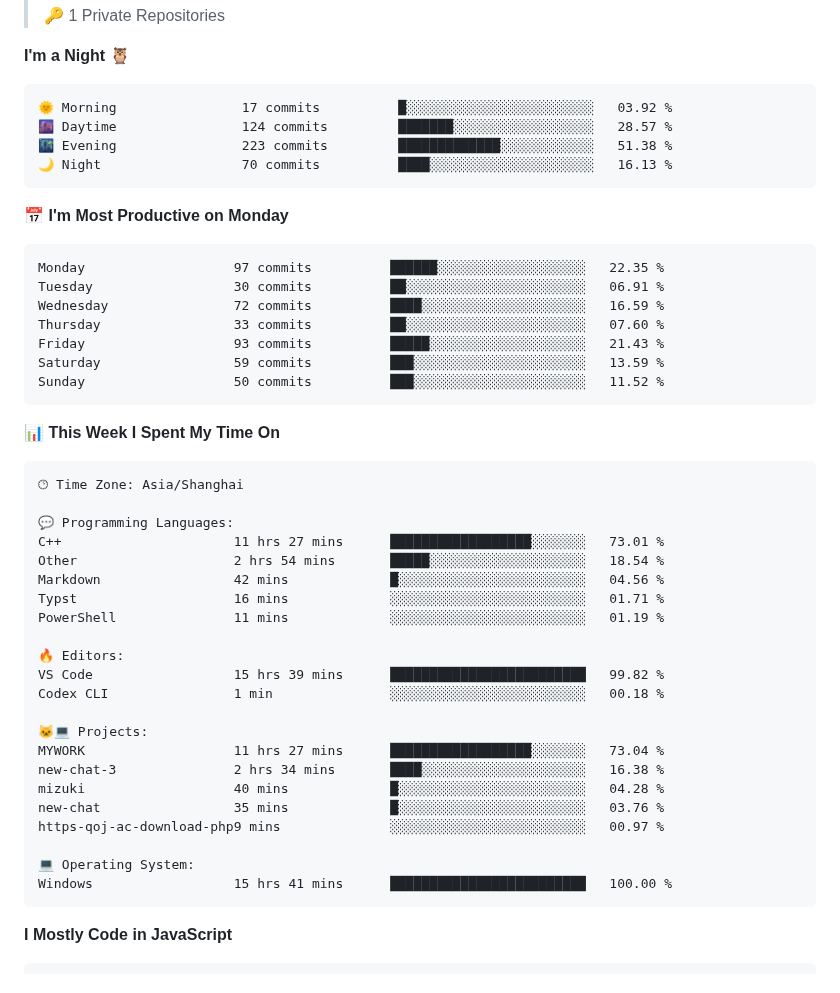
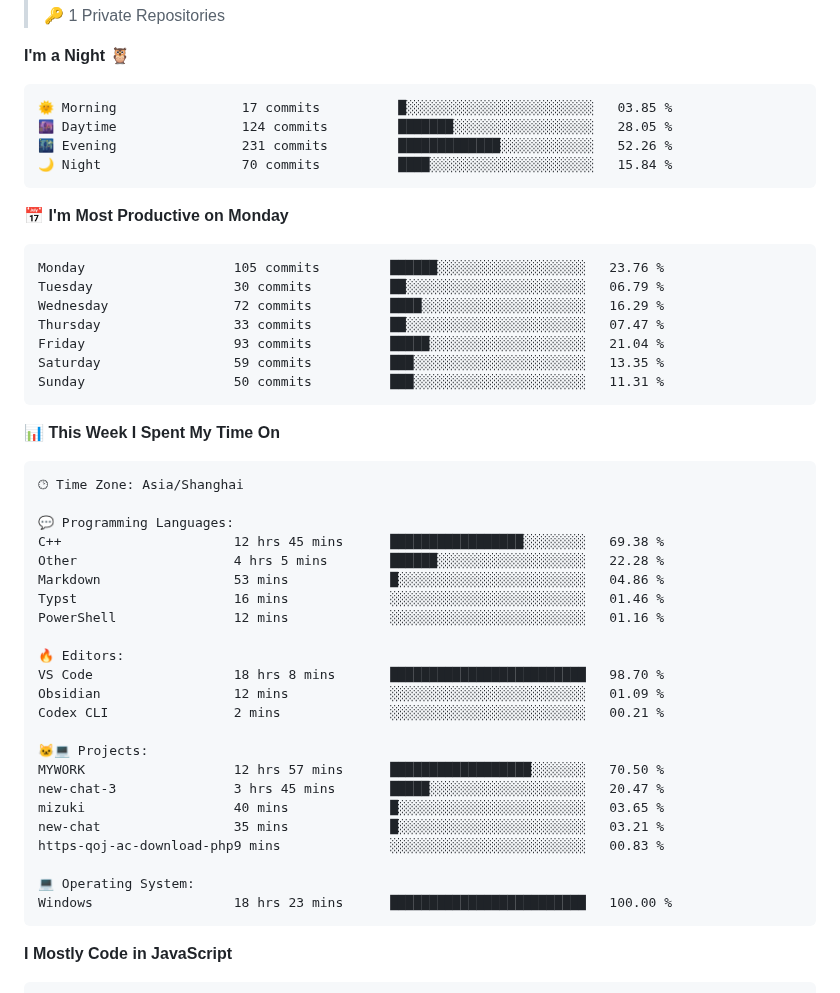
Before and after one commit to 2258009564/2258009564, a Markdown page: README.md, the part around one of its changes. GitHub-like rendering.

Commit message:
Updated with Dev Metrics

````diff
--- a/README.md
+++ b/README.md
@@ -30,21 +30,21 @@ You can click the Preview link to take a look at your changes.
 **I'm a Night 🦉**
 
 ```text
-🌞 Morning                17 commits          █░░░░░░░░░░░░░░░░░░░░░░░░   03.92 %
-🌆 Daytime                124 commits         ███████░░░░░░░░░░░░░░░░░░   28.57 %
-🌃 Evening                223 commits         █████████████░░░░░░░░░░░░   51.38 %
-🌙 Night                  70 commits          ████░░░░░░░░░░░░░░░░░░░░░   16.13 %
+🌞 Morning                17 commits          █░░░░░░░░░░░░░░░░░░░░░░░░   03.85 %
+🌆 Daytime                124 commits         ███████░░░░░░░░░░░░░░░░░░   28.05 %
+🌃 Evening                231 commits         █████████████░░░░░░░░░░░░   52.26 %
+🌙 Night                  70 commits          ████░░░░░░░░░░░░░░░░░░░░░   15.84 %
 ```
 📅 **I'm Most Productive on Monday**
 
 ```text
-Monday                   97 commits          ██████░░░░░░░░░░░░░░░░░░░   22.35 %
-Tuesday                  30 commits          ██░░░░░░░░░░░░░░░░░░░░░░░   06.91 %
-Wednesday                72 commits          ████░░░░░░░░░░░░░░░░░░░░░   16.59 %
-Thursday                 33 commits          ██░░░░░░░░░░░░░░░░░░░░░░░   07.60 %
-Friday                   93 commits          █████░░░░░░░░░░░░░░░░░░░░   21.43 %
-Saturday                 59 commits          ███░░░░░░░░░░░░░░░░░░░░░░   13.59 %
-Sunday                   50 commits          ███░░░░░░░░░░░░░░░░░░░░░░   11.52 %
+Monday                   105 commits         ██████░░░░░░░░░░░░░░░░░░░   23.76 %
+Tuesday                  30 commits          ██░░░░░░░░░░░░░░░░░░░░░░░   06.79 %
+Wednesday                72 commits          ████░░░░░░░░░░░░░░░░░░░░░   16.29 %
+Thursday                 33 commits          ██░░░░░░░░░░░░░░░░░░░░░░░   07.47 %
+Friday                   93 commits          █████░░░░░░░░░░░░░░░░░░░░   21.04 %
+Saturday                 59 commits          ███░░░░░░░░░░░░░░░░░░░░░░   13.35 %
+Sunday                   50 commits          ███░░░░░░░░░░░░░░░░░░░░░░   11.31 %
 ```
 
 
@@ -54,25 +54,26 @@ Sunday                   50 commits          ███░░░░░░░░
 🕑︎ Time Zone: Asia/Shanghai
 
 💬 Programming Languages:
-C++                      11 hrs 27 mins      ██████████████████░░░░░░░   73.01 %
-Other                    2 hrs 54 mins       █████░░░░░░░░░░░░░░░░░░░░   18.54 %
-Markdown                 42 mins             █░░░░░░░░░░░░░░░░░░░░░░░░   04.56 %
-Typst                    16 mins             ░░░░░░░░░░░░░░░░░░░░░░░░░   01.71 %
-PowerShell               11 mins             ░░░░░░░░░░░░░░░░░░░░░░░░░   01.19 %
+C++                      12 hrs 45 mins      █████████████████░░░░░░░░   69.38 %
+Other                    4 hrs 5 mins        ██████░░░░░░░░░░░░░░░░░░░   22.28 %
+Markdown                 53 mins             █░░░░░░░░░░░░░░░░░░░░░░░░   04.86 %
+Typst                    16 mins             ░░░░░░░░░░░░░░░░░░░░░░░░░   01.46 %
+PowerShell               12 mins             ░░░░░░░░░░░░░░░░░░░░░░░░░   01.16 %
 
 🔥 Editors:
-VS Code                  15 hrs 39 mins      █████████████████████████   99.82 %
-Codex CLI                1 min               ░░░░░░░░░░░░░░░░░░░░░░░░░   00.18 %
+VS Code                  18 hrs 8 mins       █████████████████████████   98.70 %
+Obsidian                 12 mins             ░░░░░░░░░░░░░░░░░░░░░░░░░   01.09 %
+Codex CLI                2 mins              ░░░░░░░░░░░░░░░░░░░░░░░░░   00.21 %
 
 🐱‍💻 Projects:
-MYWORK                   11 hrs 27 mins      ██████████████████░░░░░░░   73.04 %
-new-chat-3               2 hrs 34 mins       ████░░░░░░░░░░░░░░░░░░░░░   16.38 %
-mizuki                   40 mins             █░░░░░░░░░░░░░░░░░░░░░░░░   04.28 %
-new-chat                 35 mins             █░░░░░░░░░░░░░░░░░░░░░░░░   03.76 %
-https-qoj-ac-download-php9 mins              ░░░░░░░░░░░░░░░░░░░░░░░░░   00.97 %
+MYWORK                   12 hrs 57 mins      ██████████████████░░░░░░░   70.50 %
+new-chat-3               3 hrs 45 mins       █████░░░░░░░░░░░░░░░░░░░░   20.47 %
+mizuki                   40 mins             █░░░░░░░░░░░░░░░░░░░░░░░░   03.65 %
+new-chat                 35 mins             █░░░░░░░░░░░░░░░░░░░░░░░░   03.21 %
+https-qoj-ac-download-php9 mins              ░░░░░░░░░░░░░░░░░░░░░░░░░   00.83 %
 
 💻 Operating System:
-Windows                  15 hrs 41 mins      █████████████████████████   100.00 %
+Windows                  18 hrs 23 mins      █████████████████████████   100.00 %
 ```
 
 **I Mostly Code in JavaScript**
````
Also changed, not shown: other parts of README.md (+2 -2 lines), assets/bar_graph.png.
